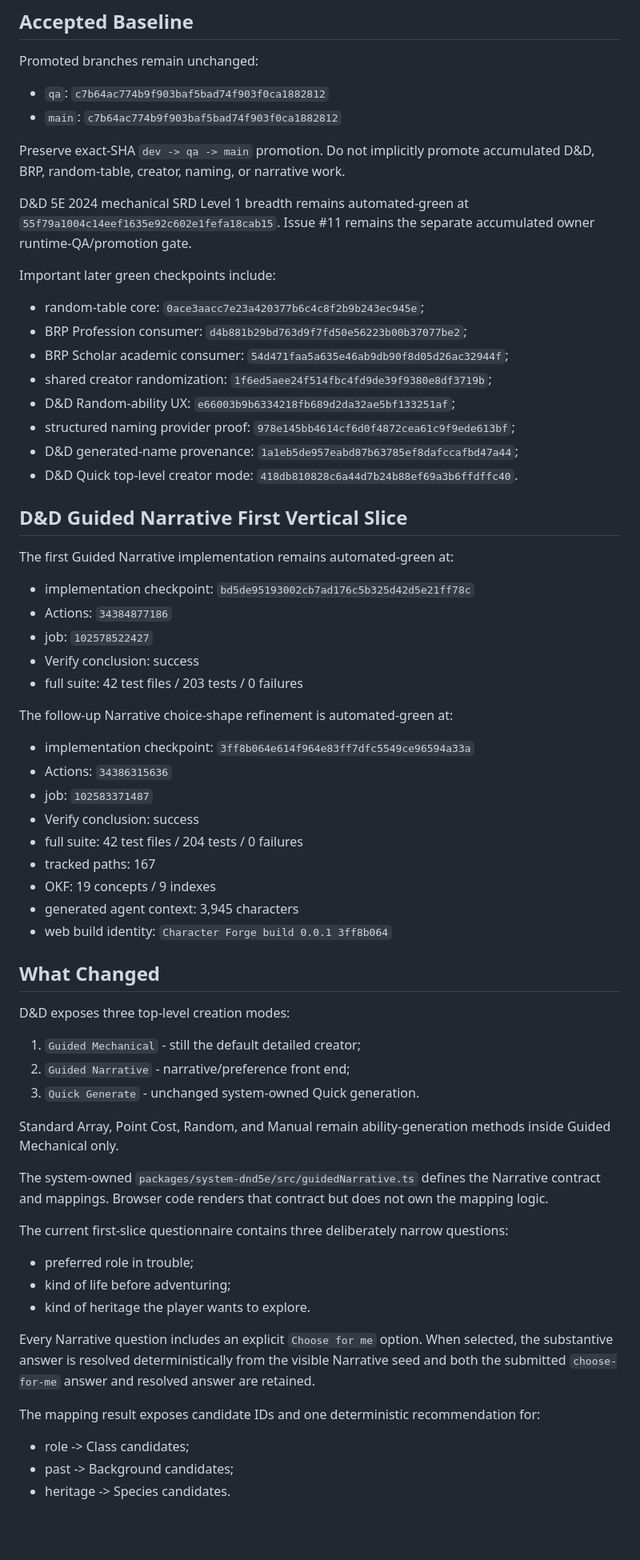
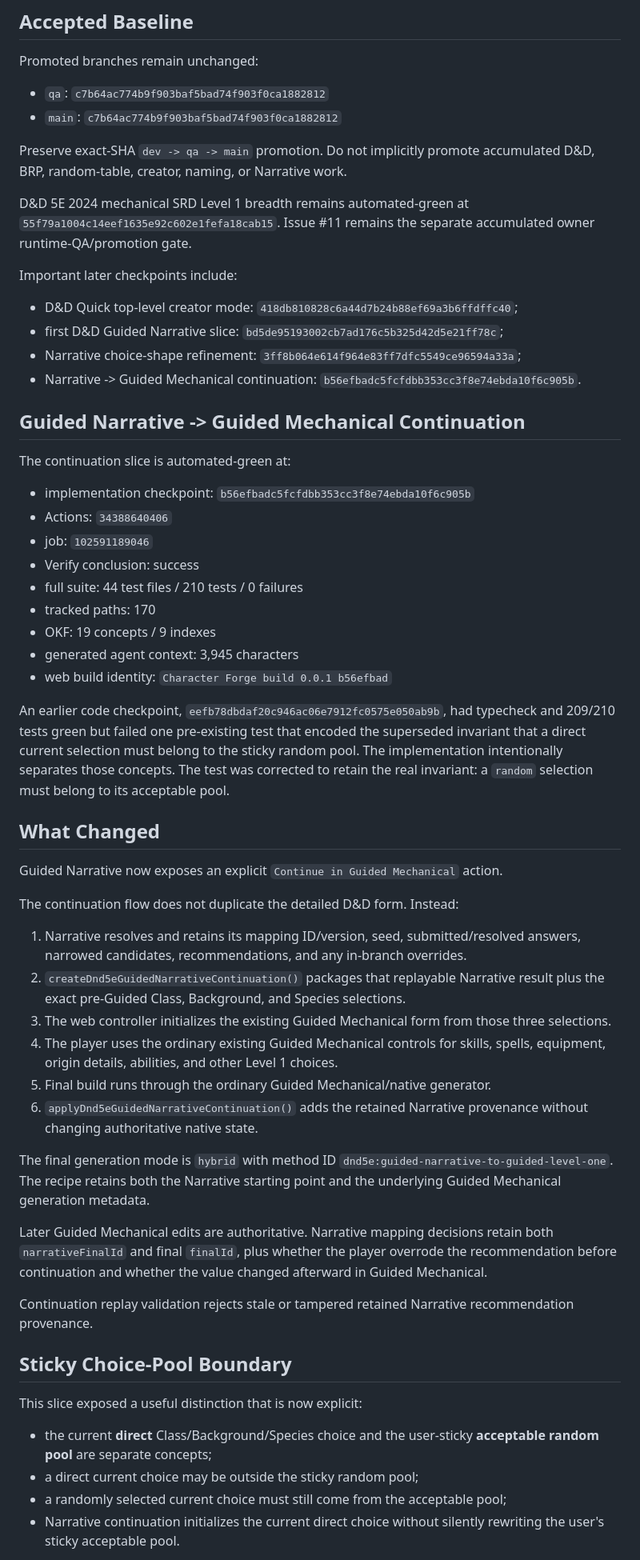
Before and after one commit to Three-Wheeled-Sloth-Studio/Character-Forge, a Markdown page: refs/handoffs/currentHandoff.md, the part around one of its changes. Shown at 80% size. Drawn GitHub-style; blank space fills up the shorter version.

Commit message:
docs: record Narrative continuation checkpoint

```diff
--- a/refs/handoffs/currentHandoff.md
+++ b/refs/handoffs/currentHandoff.md
@@ -17,66 +17,58 @@ Promoted branches remain unchanged:
 - `qa`: `c7b64ac774b9f903baf5bad74f903f0ca1882812`
 - `main`: `c7b64ac774b9f903baf5bad74f903f0ca1882812`
 
-Preserve exact-SHA `dev -> qa -> main` promotion. Do not implicitly promote accumulated D&D, BRP, random-table, creator, naming, or narrative work.
+Preserve exact-SHA `dev -> qa -> main` promotion. Do not implicitly promote accumulated D&D, BRP, random-table, creator, naming, or Narrative work.
 
 D&D 5E 2024 mechanical SRD Level 1 breadth remains automated-green at `55f79a1004c14eef1635e92c602e1fefa18cab15`. Issue #11 remains the separate accumulated owner runtime-QA/promotion gate.
 
-Important later green checkpoints include:
+Important later checkpoints include:
 
-- random-table core: `0ace3aacc7e23a420377b6c4c8f2b9b243ec945e`;
-- BRP Profession consumer: `d4b881b29bd763d9f7fd50e56223b00b37077be2`;
-- BRP Scholar academic consumer: `54d471faa5a635e46ab9db90f8d05d26ac32944f`;
-- shared creator randomization: `1f6ed5aee24f514fbc4fd9de39f9380e8df3719b`;
-- D&D Random-ability UX: `e66003b9b6334218fb689d2da32ae5bf133251af`;
-- structured naming provider proof: `978e145bb4614cf6d0f4872cea61c9f9ede613bf`;
-- D&D generated-name provenance: `1a1eb5de957eabd87b63785ef8dafccafbd47a44`;
-- D&D Quick top-level creator mode: `418db810828c6a44d7b24b88ef69a3b6ffdffc40`.
+- D&D Quick top-level creator mode: `418db810828c6a44d7b24b88ef69a3b6ffdffc40`;
+- first D&D Guided Narrative slice: `bd5de95193002cb7ad176c5b325d42d5e21ff78c`;
+- Narrative choice-shape refinement: `3ff8b064e614f964e83ff7dfc5549ce96594a33a`;
+- Narrative -> Guided Mechanical continuation: `b56efbadc5fcfdbb353cc3f8e74ebda10f6c905b`.
 
-## D&D Guided Narrative First Vertical Slice
+## Guided Narrative -> Guided Mechanical Continuation
 
-The first Guided Narrative implementation remains automated-green at:
+The continuation slice is automated-green at:
 
-- implementation checkpoint: `bd5de95193002cb7ad176c5b325d42d5e21ff78c`
-- Actions: `34384877186`
-- job: `102578522427`
+- implementation checkpoint: `b56efbadc5fcfdbb353cc3f8e74ebda10f6c905b`
+- Actions: `34388640406`
+- job: `102591189046`
 - Verify conclusion: success
-- full suite: 42 test files / 203 tests / 0 failures
-
-The follow-up Narrative choice-shape refinement is automated-green at:
-
-- implementation checkpoint: `3ff8b064e614f964e83ff7dfc5549ce96594a33a`
-- Actions: `34386315636`
-- job: `102583371487`
-- Verify conclusion: success
-- full suite: 42 test files / 204 tests / 0 failures
-- tracked paths: 167
+- full suite: 44 test files / 210 tests / 0 failures
+- tracked paths: 170
 - OKF: 19 concepts / 9 indexes
 - generated agent context: 3,945 characters
-- web build identity: `Character Forge build 0.0.1 3ff8b064`
+- web build identity: `Character Forge build 0.0.1 b56efbad`
+
+An earlier code checkpoint, `eefb78dbdaf20c946ac06e7912fc0575e050ab9b`, had typecheck and 209/210 tests green but failed one pre-existing test that encoded the superseded invariant that a direct current selection must belong to the sticky random pool. The implementation intentionally separates those concepts. The test was corrected to retain the real invariant: a `random` selection must belong to its acceptable pool.
 
 ## What Changed
 
-D&D exposes three top-level creation modes:
+Guided Narrative now exposes an explicit `Continue in Guided Mechanical` action.
 
-1. `Guided Mechanical` - still the default detailed creator;
-2. `Guided Narrative` - narrative/preference front end;
-3. `Quick Generate` - unchanged system-owned Quick generation.
+The continuation flow does not duplicate the detailed D&D form. Instead:
 
-Standard Array, Point Cost, Random, and Manual remain ability-generation methods inside Guided Mechanical only.
+1. Narrative resolves and retains its mapping ID/version, seed, submitted/resolved answers, narrowed candidates, recommendations, and any in-branch overrides.
+2. `createDnd5eGuidedNarrativeContinuation()` packages that replayable Narrative result plus the exact pre-Guided Class, Background, and Species selections.
+3. The web controller initializes the existing Guided Mechanical form from those three selections.
+4. The player uses the ordinary existing Guided Mechanical controls for skills, spells, equipment, origin details, abilities, and other Level 1 choices.
+5. Final build runs through the ordinary Guided Mechanical/native generator.
+6. `applyDnd5eGuidedNarrativeContinuation()` adds the retained Narrative provenance without changing authoritative native state.
 
-The system-owned `packages/system-dnd5e/src/guidedNarrative.ts` defines the Narrative contract and mappings. Browser code renders that contract but does not own the mapping logic.
+The final generation mode is `hybrid` with method ID `dnd5e:guided-narrative-to-guided-level-one`. The recipe retains both the Narrative starting point and the underlying Guided Mechanical generation metadata.
 
-The current first-slice questionnaire contains three deliberately narrow questions:
+Later Guided Mechanical edits are authoritative. Narrative mapping decisions retain both `narrativeFinalId` and final `finalId`, plus whether the player overrode the recommendation before continuation and whether the value changed afterward in Guided Mechanical.
 
-- preferred role in trouble;
-- kind of life before adventuring;
-- kind of heritage the player wants to explore.
+Continuation replay validation rejects stale or tampered retained Narrative recommendation provenance.
 
-Every Narrative question includes an explicit `Choose for me` option. When selected, the substantive answer is resolved deterministically from the visible Narrative seed and both the submitted `choose-for-me` answer and resolved answer are retained.
+## Sticky Choice-Pool Boundary
 
-The mapping result exposes candidate IDs and one deterministic recommendation for:
+This slice exposed a useful distinction that is now explicit:
 
-- role -> Class candidates;
-- past -> Background candidates;
-- heritage -> Species candidates.
+- the current **direct** Class/Background/Species choice and the user-sticky **acceptable random pool** are separate concepts;
+- a direct current choice may be outside the sticky random pool;
+- a randomly selected current choice must still come from the acceptable pool;
+- Narrative continuation initializes the current direct choice without silently rewriting the user's sticky acceptable pool.
 
```
Also changed, not shown: other parts of refs/handoffs/currentHandoff.md (+72 -95 lines).
